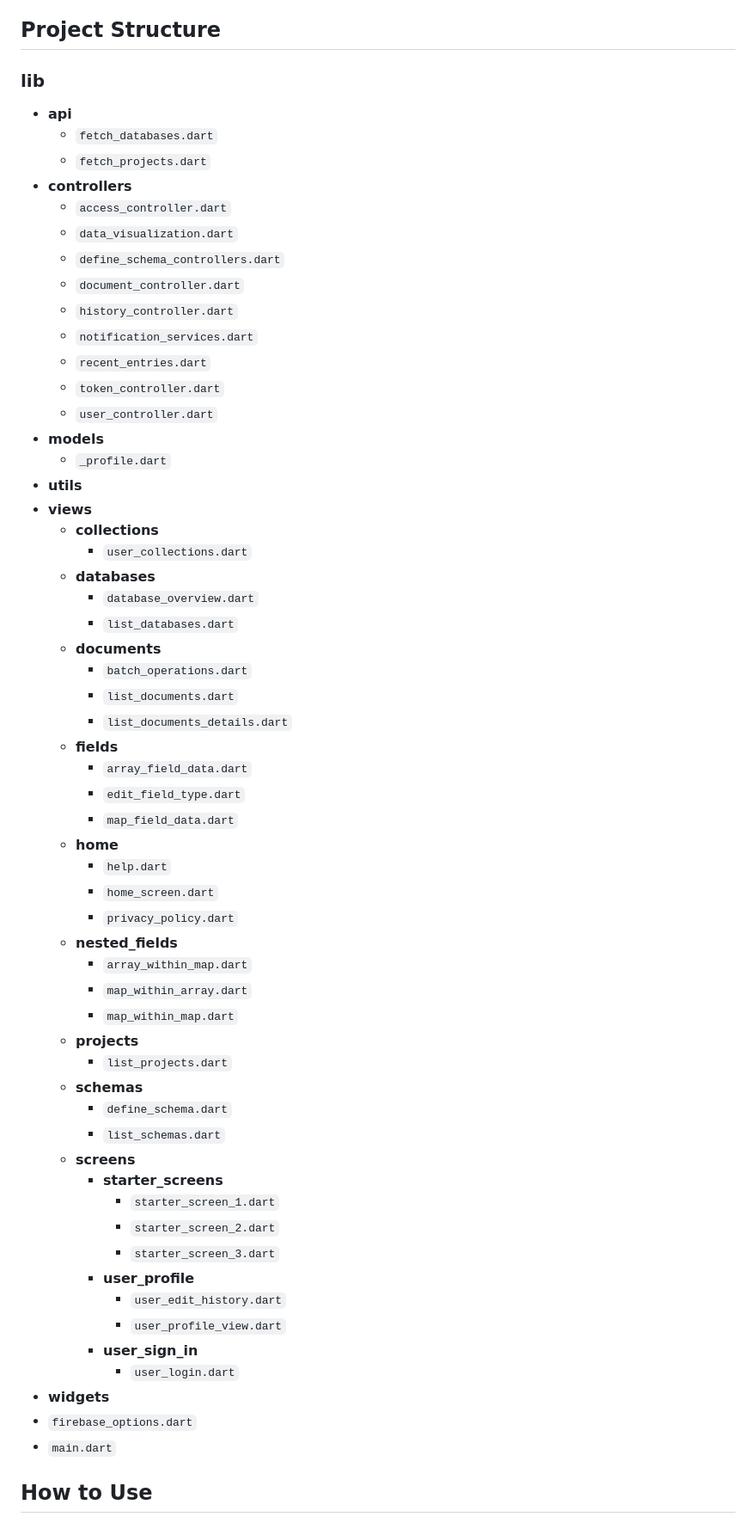
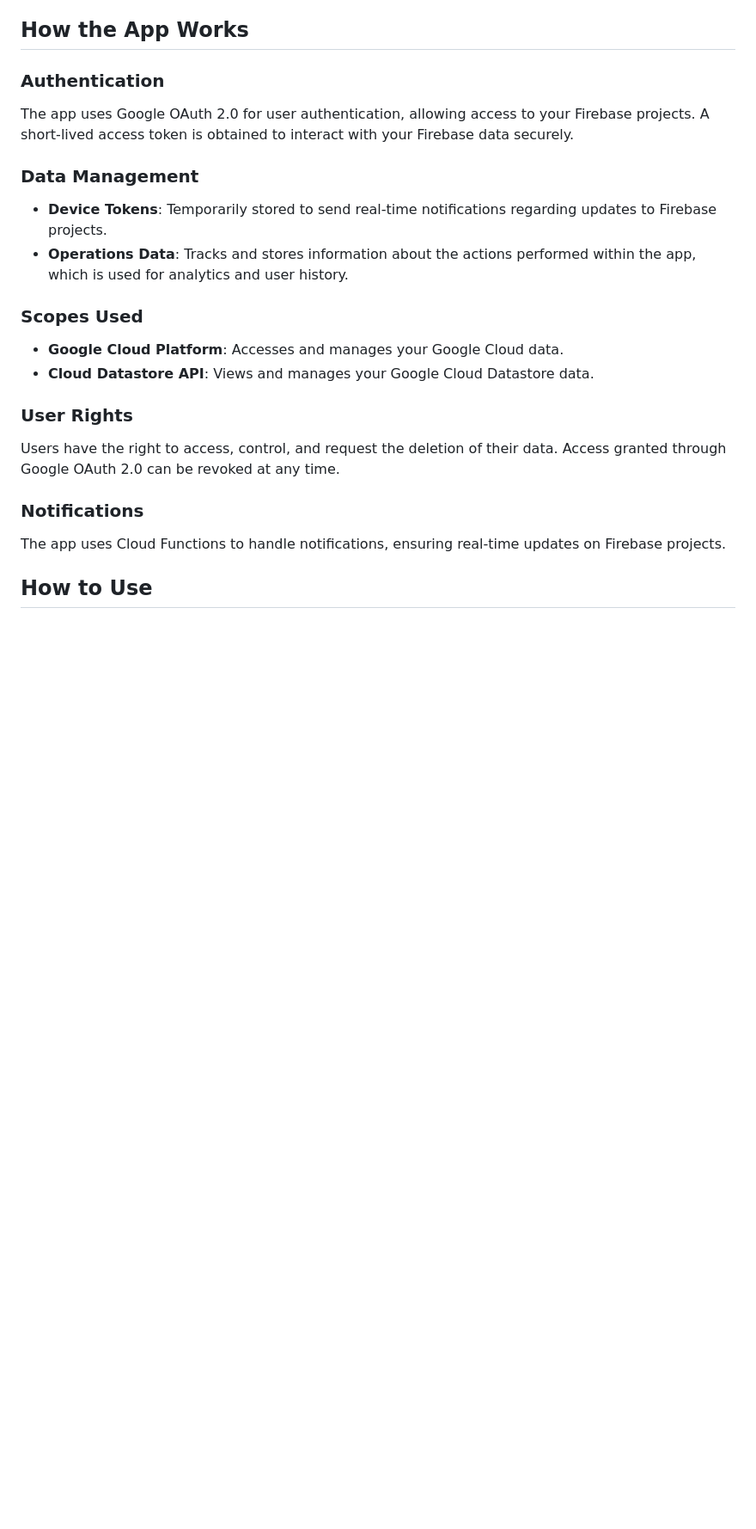
Before and after one commit to CCExtractor/firebase_editor_gsoc, a Markdown page: README.md, the part around one of its changes. Shown at 86% size. Rendered like a GitHub page; blank space fills up the shorter version.

```diff
--- a/README.md
+++ b/README.md
@@ -13,65 +13,24 @@ Firebase Editor is a mobile application built using Flutter and Firebase. It pro
 - **Analytics (Exclusive Feature)**: Provides insights into database activity over the last 30 days.
 
 
-## Project Structure
+## How the App Works
 
-### lib
-- **api**
-  - `fetch_databases.dart`
-  - `fetch_projects.dart`
-- **controllers**
-  - `access_controller.dart`
-  - `data_visualization.dart`
-  - `define_schema_controllers.dart`
-  - `document_controller.dart`
-  - `history_controller.dart`
-  - `notification_services.dart`
-  - `recent_entries.dart`
-  - `token_controller.dart`
-  - `user_controller.dart`
-- **models**
-  - `_profile.dart`
-- **utils**
-- **views**
-  - **collections**
-    - `user_collections.dart`
-  - **databases**
-    - `database_overview.dart`
-    - `list_databases.dart`
-  - **documents**
-    - `batch_operations.dart`
-    - `list_documents.dart`
-    - `list_documents_details.dart`
-  - **fields**
-    - `array_field_data.dart`
-    - `edit_field_type.dart`
-    - `map_field_data.dart`
-  - **home**
-    - `help.dart`
-    - `home_screen.dart`
-    - `privacy_policy.dart`
-  - **nested_fields**
-    - `array_within_map.dart`
-    - `map_within_array.dart`
-    - `map_within_map.dart`
-  - **projects**
-    - `list_projects.dart`
-  - **schemas**
-    - `define_schema.dart`
-    - `list_schemas.dart`
-  - **screens**
-    - **starter_screens**
-      - `starter_screen_1.dart`
-      - `starter_screen_2.dart`
-      - `starter_screen_3.dart`
-    - **user_profile**
-      - `user_edit_history.dart`
-      - `user_profile_view.dart`
-    - **user_sign_in**
-      - `user_login.dart`
-- **widgets**
-- `firebase_options.dart`
-- `main.dart`
+### Authentication
+The app uses Google OAuth 2.0 for user authentication, allowing access to your Firebase projects. A short-lived access token is obtained to interact with your Firebase data securely.
+
+### Data Management
+- **Device Tokens**: Temporarily stored to send real-time notifications regarding updates to Firebase projects.
+- **Operations Data**: Tracks and stores information about the actions performed within the app, which is used for analytics and user history.
+
+### Scopes Used
+- **Google Cloud Platform**: Accesses and manages your Google Cloud data.
+- **Cloud Datastore API**: Views and manages your Google Cloud Datastore data.
+
+### User Rights
+Users have the right to access, control, and request the deletion of their data. Access granted through Google OAuth 2.0 can be revoked at any time.
+
+### Notifications
+The app uses Cloud Functions to handle notifications, ensuring real-time updates on Firebase projects.
 
 ## How to Use
 
```
Also changed, not shown: other parts of README.md (+22 -0 lines).
